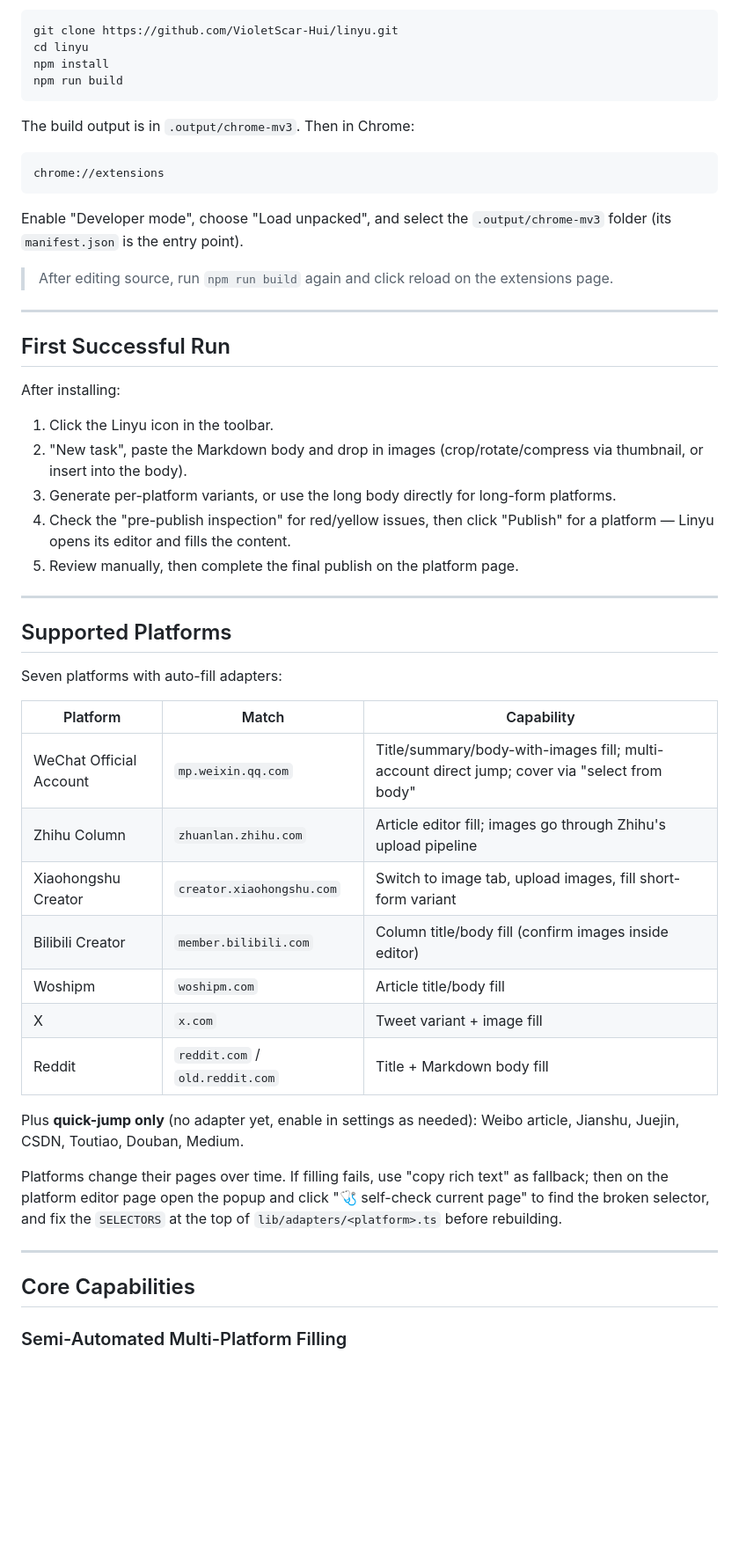
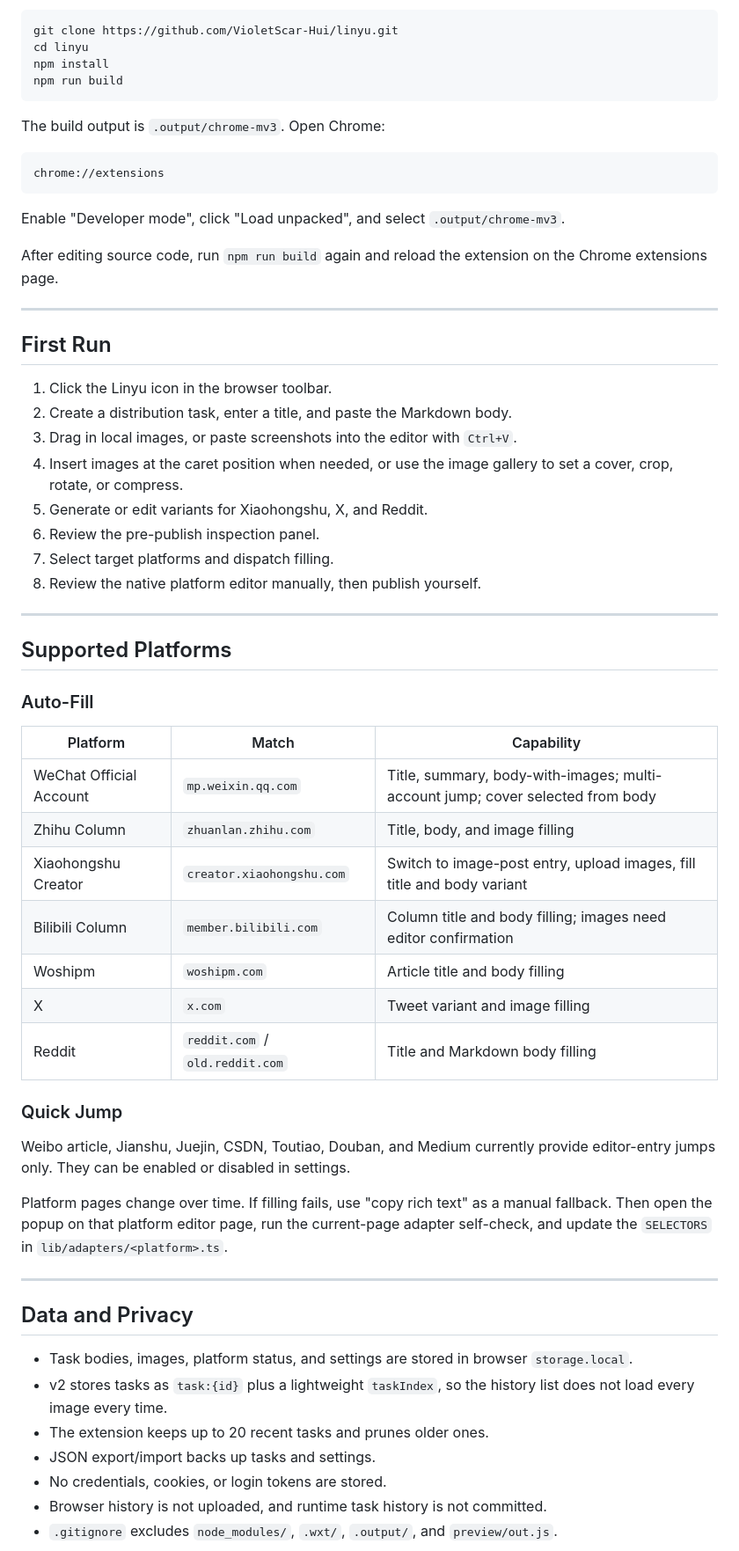
Before and after one commit to VioletScar-Hui/linyu, a Markdown page: README.en.md, the part around one of its changes. Shown at 88% size. GitHub-like rendering; blank space fills up the shorter version.

````diff
--- a/README.en.md
+++ b/README.en.md
@@ -67,51 +80,60 @@ npm install
 npm run build
 ```
 
-The build output is in `.output/chrome-mv3`. Then in Chrome:
+The build output is `.output/chrome-mv3`. Open Chrome:
 
 ```text
 chrome://extensions
 ```
 
-Enable "Developer mode", choose "Load unpacked", and select the `.output/chrome-mv3` folder (its `manifest.json` is the entry point).
+Enable "Developer mode", click "Load unpacked", and select `.output/chrome-mv3`.
 
-> After editing source, run `npm run build` again and click reload on the extensions page.
+After editing source code, run `npm run build` again and reload the extension on the Chrome extensions page.
 
 ---
 
-## First Successful Run
+## First Run
 
-After installing:
-
-1. Click the Linyu icon in the toolbar.
-2. "New task", paste the Markdown body and drop in images (crop/rotate/compress via thumbnail, or insert into the body).
-3. Generate per-platform variants, or use the long body directly for long-form platforms.
-4. Check the "pre-publish inspection" for red/yellow issues, then click "Publish" for a platform — Linyu opens its editor and fills the content.
-5. Review manually, then complete the final publish on the platform page.
+1. Click the Linyu icon in the browser toolbar.
+2. Create a distribution task, enter a title, and paste the Markdown body.
+3. Drag in local images, or paste screenshots into the editor with `Ctrl+V`.
+4. Insert images at the caret position when needed, or use the image gallery to set a cover, crop, rotate, or compress.
+5. Generate or edit variants for Xiaohongshu, X, and Reddit.
+6. Review the pre-publish inspection panel.
+7. Select target platforms and dispatch filling.
+8. Review the native platform editor manually, then publish yourself.
 
 ---
 
 ## Supported Platforms
 
-Seven platforms with auto-fill adapters:
+### Auto-Fill
 
 | Platform | Match | Capability |
-|---|---|---|
-| WeChat Official Account | `mp.weixin.qq.com` | Title/summary/body-with-images fill; multi-account direct jump; cover via "select from body" |
-| Zhihu Column | `zhuanlan.zhihu.com` | Article editor fill; images go through Zhihu's upload pipeline |
-| Xiaohongshu Creator | `creator.xiaohongshu.com` | Switch to image tab, upload images, fill short-form variant |
-| Bilibili Creator | `member.bilibili.com` | Column title/body fill (confirm images inside editor) |
-| Woshipm | `woshipm.com` | Article title/body fill |
-| X | `x.com` | Tweet variant + image fill |
-| Reddit | `reddit.com` / `old.reddit.com` | Title + Markdown body fill |
+| --- | --- | --- |
+| WeChat Official Account | `mp.weixin.qq.com` | Title, summary, body-with-images; multi-account jump; cover selected from body |
+| Zhihu Column | `zhuanlan.zhihu.com` | Title, body, and image filling |
+| Xiaohongshu Creator | `creator.xiaohongshu.com` | Switch to image-post entry, upload images, fill title and body variant |
+| Bilibili Column | `member.bilibili.com` | Column title and body filling; images need editor confirmation |
+| Woshipm | `woshipm.com` | Article title and body filling |
+| X | `x.com` | Tweet variant and image filling |
+| Reddit | `reddit.com` / `old.reddit.com` | Title and Markdown body filling |
 
-Plus **quick-jump only** (no adapter yet, enable in settings as needed): Weibo article, Jianshu, Juejin, CSDN, Toutiao, Douban, Medium.
+### Quick Jump
 
-Platforms change their pages over time. If filling fails, use "copy rich text" as fallback; then on the platform editor page open the popup and click "🩺 self-check current page" to find the broken selector, and fix the `SELECTORS` at the top of `lib/adapters/<platform>.ts` before rebuilding.
+Weibo article, Jianshu, Juejin, CSDN, Toutiao, Douban, and Medium currently provide editor-entry jumps only. They can be enabled or disabled in settings.
+
+Platform pages change over time. If filling fails, use "copy rich text" as a manual fallback. Then open the popup on that platform editor page, run the current-page adapter self-check, and update the `SELECTORS` in `lib/adapters/<platform>.ts`.
 
 ---
 
-## Core Capabilities
+## Data and Privacy
 
-### Semi-Automated Multi-Platform Filling
+- Task bodies, images, platform status, and settings are stored in browser `storage.local`.
+- v2 stores tasks as `task:{id}` plus a lightweight `taskIndex`, so the history list does not load every image every time.
+- The extension keeps up to 20 recent tasks and prunes older ones.
+- JSON export/import backs up tasks and settings.
+- No credentials, cookies, or login tokens are stored.
+- Browser history is not uploaded, and runtime task history is not committed.
+- `.gitignore` excludes `node_modules/`, `.wxt/`, `.output/`, and `preview/out.js`.
 
````
Also changed, not shown: other parts of README.en.md (+91 -87 lines), README.md (+126 -113 lines).
